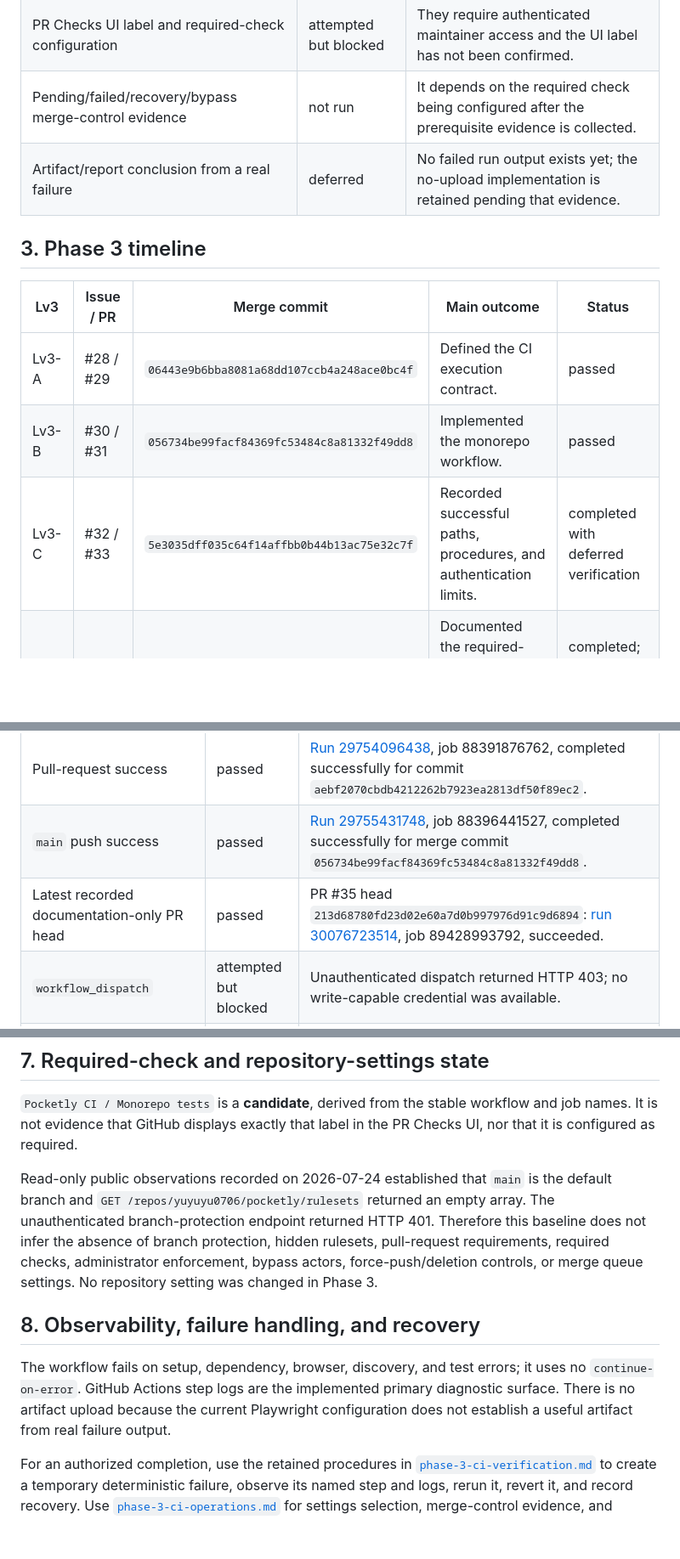
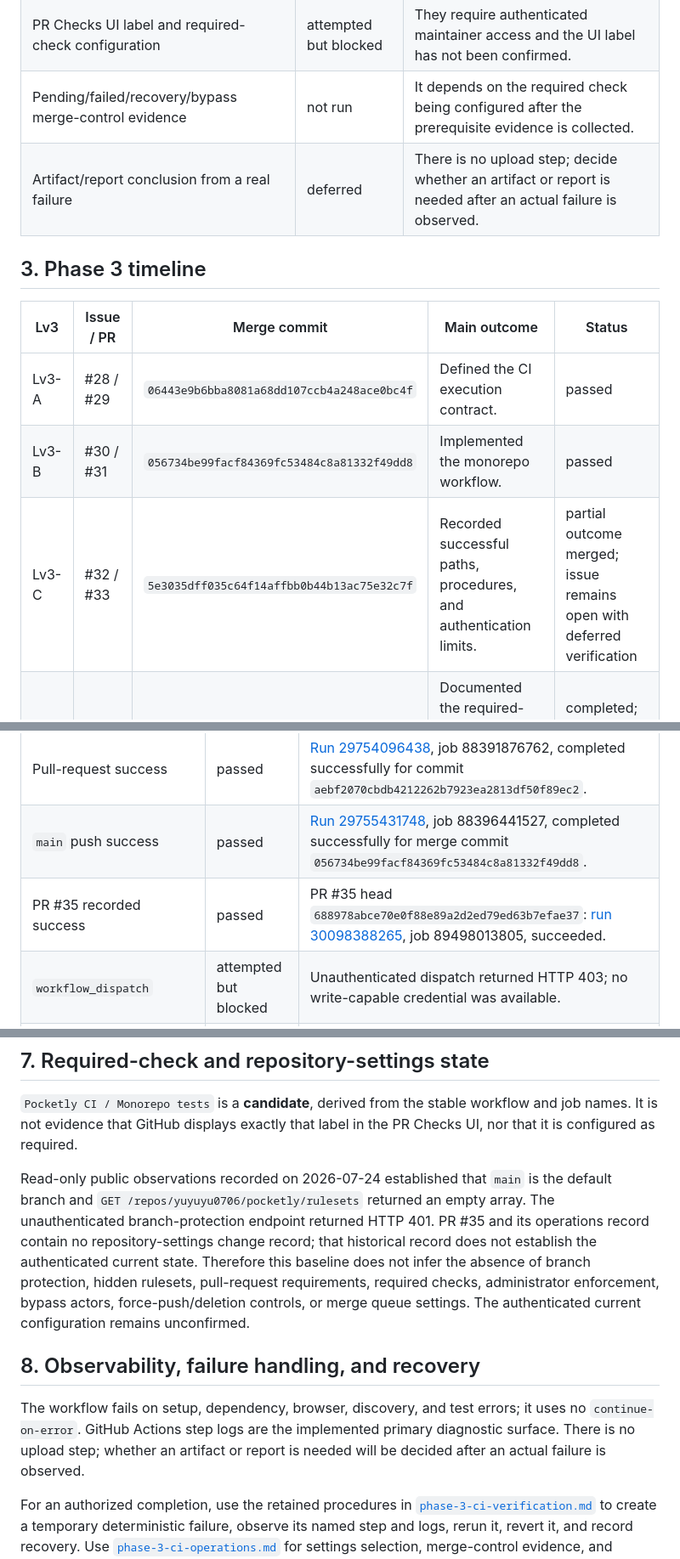
Before and after one commit to yuyuyu0706/pocketly, a Markdown page: docs/phase-3-ci-baseline.md, 3 parts joined by grey strips. Shown at 85% size. Drawn GitHub-style; blank space fills up the shorter version.

Commit message:
docs: correct Phase 3 CI evidence

```diff
--- a/docs/phase-3-ci-baseline.md
+++ b/docs/phase-3-ci-baseline.md
@@ -19,7 +19,7 @@ The implemented, read-only CI workflow is present and its pull-request and `main
 | Manual dispatch, deterministic failure, cancellation, and rerun | attempted but blocked | The available environment lacks GitHub write credentials. |
 | PR Checks UI label and required-check configuration | attempted but blocked | They require authenticated maintainer access and the UI label has not been confirmed. |
 | Pending/failed/recovery/bypass merge-control evidence | not run | It depends on the required check being configured after the prerequisite evidence is collected. |
-| Artifact/report conclusion from a real failure | deferred | No failed run output exists yet; the no-upload implementation is retained pending that evidence. |
+| Artifact/report conclusion from a real failure | deferred | There is no upload step; decide whether an artifact or report is needed after an actual failure is observed. |
 
 ## 3. Phase 3 timeline
 
@@ -27,7 +27,7 @@ The implemented, read-only CI workflow is present and its pull-request and `main
 | --- | --- | --- | --- | --- |
 | Lv3-A | #28 / #29 | `06443e9b6bba8081a68dd107ccb4a248ace0bc4f` | Defined the CI execution contract. | passed |
 | Lv3-B | #30 / #31 | `056734be99facf84369fc53484c8a81332f49dd8` | Implemented the monorepo workflow. | passed |
-| Lv3-C | #32 / #33 | `5e3035dff035c64f14affbb0b44b13ac75e32c7f` | Recorded successful paths, procedures, and authentication limits. | completed with deferred verification |
+| Lv3-C | #32 / #33 | `5e3035dff035c64f14affbb0b44b13ac75e32c7f` | Recorded successful paths, procedures, and authentication limits. | partial outcome merged; issue remains open with deferred verification |
 | Lv3-D | #34 / #35 | `339b5763942ac30d93210318a728853062a226c4` | Documented the required-check preconditions, settings procedure, and rollback. | completed; operations remain deferred to #27 |
 | Lv3-E | #36 / this PR | Pending merge | Records this completion decision and Phase 4 handoff. | completed with deferred items on merge |
 
@@ -70,7 +70,7 @@ The Linux dependency command prepares the runner; the root browser-install comma
 | --- | --- | --- |
 | Pull-request success | passed | [Run 29754096438](https://github.com/yuyuyu0706/pocketly/actions/runs/29754096438), job 88391876762, completed successfully for commit `aebf2070cbdb4212262b7923ea2813df50f89ec2`. |
 | `main` push success | passed | [Run 29755431748](https://github.com/yuyuyu0706/pocketly/actions/runs/29755431748), job 88396441527, completed successfully for merge commit `056734be99facf84369fc53484c8a81332f49dd8`. |
-| Latest recorded documentation-only PR head | passed | PR #35 head `213d68780fd23d02e60a7d0b997976d91c9d6894`: [run 30076723514](https://github.com/yuyuyu0706/pocketly/actions/runs/30076723514), job 89428993792, succeeded. |
+| PR #35 recorded success | passed | PR #35 head `688978abce70e0f88e89a2d2ed79ed63b7efae37`: [run 30098388265](https://github.com/yuyuyu0706/pocketly/actions/runs/30098388265), job 89498013805, succeeded. |
 | `workflow_dispatch` | attempted but blocked | Unauthenticated dispatch returned HTTP 403; no write-capable credential was available. |
 | Deterministic failure and failure visibility | attempted but blocked | Temporary failure commit `3b71d77a92552cd25d2bcddd52b1b2fe60fb3204` could not be pushed and was reverted by `25fe11fa60fefc156632fb2bedcd0008ae7f4626`; no failed run was created. |
 | Cancellation | attempted but blocked | It requires pushed, overlapping PR commits; missing write access prevented reproduction. |
@@ -87,11 +87,11 @@ The Linux dependency command prepares the runner; the root browser-install comma
 
 `Pocketly CI / Monorepo tests` is a **candidate**, derived from the stable workflow and job names. It is not evidence that GitHub displays exactly that label in the PR Checks UI, nor that it is configured as required.
 
-Read-only public observations recorded on 2026-07-24 established that `main` is the default branch and `GET /repos/yuyuyu0706/pocketly/rulesets` returned an empty array. The unauthenticated branch-protection endpoint returned HTTP 401. Therefore this baseline does not infer the absence of branch protection, hidden rulesets, pull-request requirements, required checks, administrator enforcement, bypass actors, force-push/deletion controls, or merge queue settings. No repository setting was changed in Phase 3.
+Read-only public observations recorded on 2026-07-24 established that `main` is the default branch and `GET /repos/yuyuyu0706/pocketly/rulesets` returned an empty array. The unauthenticated branch-protection endpoint returned HTTP 401. PR #35 and its operations record contain no repository-settings change record; that historical record does not establish the authenticated current state. Therefore this baseline does not infer the absence of branch protection, hidden rulesets, pull-request requirements, required checks, administrator enforcement, bypass actors, force-push/deletion controls, or merge queue settings. The authenticated current configuration remains unconfirmed.
 
 ## 8. Observability, failure handling, and recovery
 
-The workflow fails on setup, dependency, browser, discovery, and test errors; it uses no `continue-on-error`. GitHub Actions step logs are the implemented primary diagnostic surface. There is no artifact upload because the current Playwright configuration does not establish a useful artifact from real failure output.
+The workflow fails on setup, dependency, browser, discovery, and test errors; it uses no `continue-on-error`. GitHub Actions step logs are the implemented primary diagnostic surface. There is no upload step; whether an artifact or report is needed will be decided after an actual failure is observed.
 
 For an authorized completion, use the retained procedures in [`phase-3-ci-verification.md`](phase-3-ci-verification.md) to create a temporary deterministic failure, observe its named step and logs, rerun it, revert it, and record recovery. Use [`phase-3-ci-operations.md`](phase-3-ci-operations.md) for settings selection, merge-control evidence, and rollback. Preserve existing controls and restore captured settings if a newly added check blocks normal operation.
 
```
Also changed, not shown: other parts of docs/phase-3-ci-baseline.md (+2 -2 lines).
